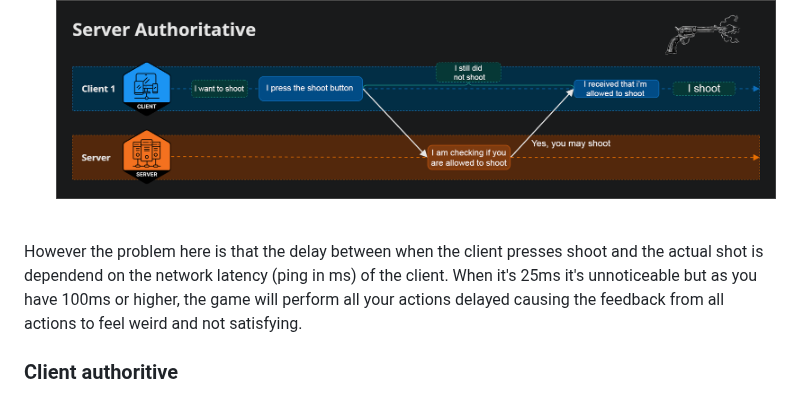
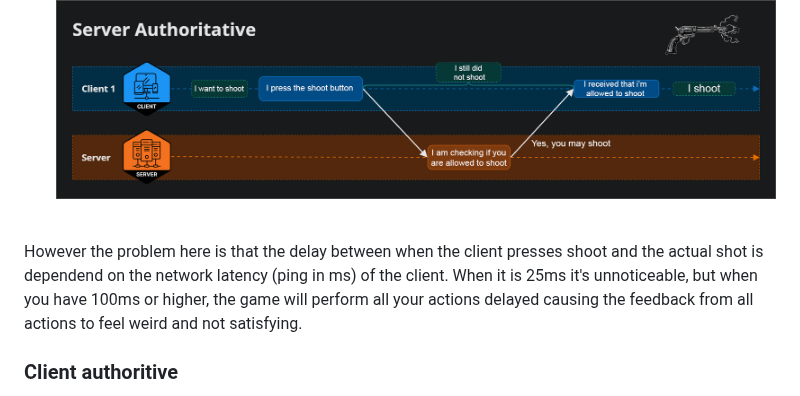
Before and after one commit to rycon2424/Multiplayer_ClientSidePrediction, a Markdown page: pages/Part_2.md, the part around the change. GitHub-like rendering.

```diff
--- a/pages/Part_2.md
+++ b/pages/Part_2.md
@@ -46,7 +46,7 @@ When handling an online action for example shooting a bullet, the safest and mos
 *Visual example of a **Server Authorative** messaging system.* <br> <br>
 ![ServerAuthorative](images/server_authorative.png?raw=true)
 <br>
-However the problem here is that the delay between when the client presses shoot and the actual shot is dependend on the network latency (ping in ms) of the client. When it's 25ms it's unnoticeable but as you have 100ms or higher, the game will perform all your actions delayed causing the feedback from all actions to feel weird and not satisfying.
+However the problem here is that the delay between when the client presses shoot and the actual shot is dependend on the network latency (ping in ms) of the client. When it is 25ms it's unnoticeable, but when you have 100ms or higher, the game will perform all your actions delayed causing the feedback from all actions to feel weird and not satisfying.
 
 ### Client authoritive
 This version of messaging is never used since it can cause the client to send whatever he wants to other clients without there being someone to overlook if the client was allowed to do that action.
```
